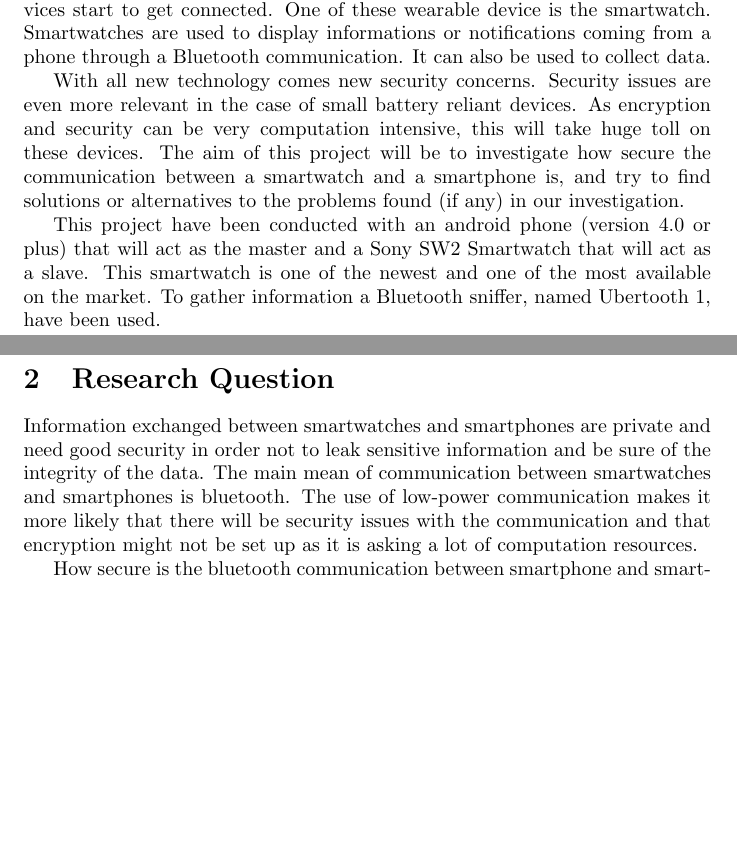
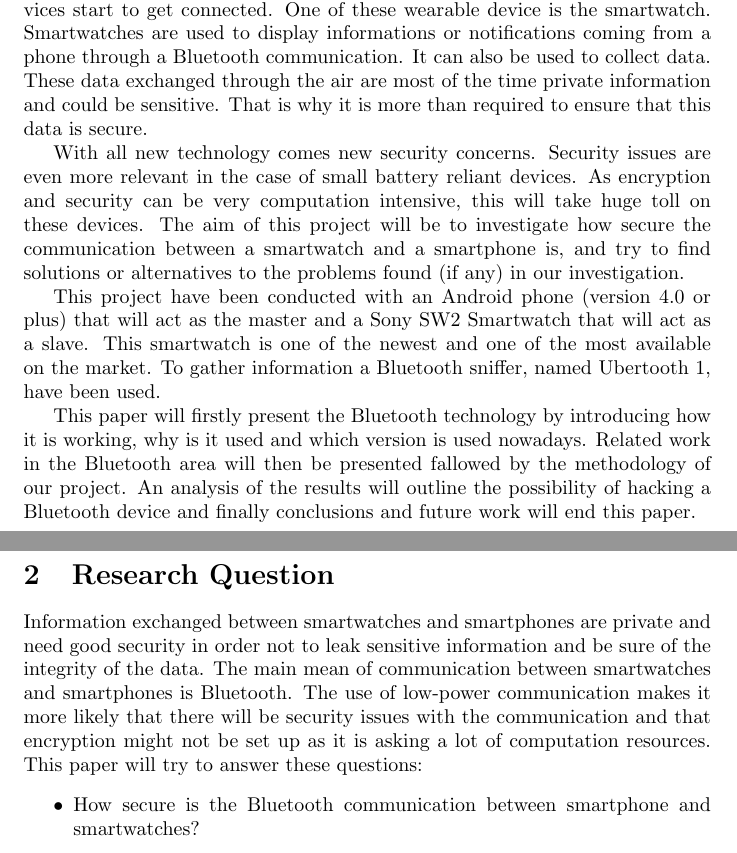
Before and after one commit to cheeseit/smartwatchers_report, a LaTeX document (main.tex, which reads sections/introduction.tex, sections/rq.tex): two parts of pages 3 and 4 of 17 before the commit and two parts of pages 3 and 4 of 18 after it, joined at a grey line, cut so that both start at the same text, the shorter picture padded with empty space. Compiled offline with pdfLaTeX.

Commit message:
Improved intro/ethics/added 1pic/restructured research question!

```diff
--- a/sections/introduction.tex
+++ b/sections/introduction.tex
@@ -1,7 +1,7 @@
-With the uprising of IoT (‘Internet of Things’), more and more wearable devices start to get connected. One of these wearable device is the smartwatch. Smartwatches are used to display informations or notifications coming from a phone through a Bluetooth communication. It can also be used to collect data.
-
+With the uprising of IoT (‘Internet of Things’), more and more wearable devices start to get connected. One of these wearable device is the smartwatch. Smartwatches are used to display informations or notifications coming from a phone through a Bluetooth communication. It can also be used to collect data. These data exchanged through the air are most of the time private information and could be sensitive. That is why it is more than required to ensure that this data is secure.
 
 With all new technology comes new security concerns. Security issues are even more relevant in the case of small battery reliant devices. As encryption and security can be very computation intensive, this will take huge toll on these devices. The aim of this project will be to investigate how secure the communication between a smartwatch and a smartphone is, and try to find solutions or alternatives to the problems found (if any) in our investigation.
 
+This project have been conducted with an Android phone (version 4.0 or plus) that will act as the master and a Sony SW2 Smartwatch that will act as a slave. This smartwatch is one of the newest and one of the most available on the market. To gather information a Bluetooth sniffer, named Ubertooth 1, have been used.
 
-This project have been conducted with an android phone (version 4.0 or plus) that will act as the master and a Sony SW2 Smartwatch that will act as a slave. This smartwatch is one of the newest and one of the most available on the market. To gather information a Bluetooth sniffer, named Ubertooth 1, have been used.
+This paper will firstly present the Bluetooth technology by introducing how it is working, why is it used and which version is used nowadays. Related work in the Bluetooth area will then be presented fallowed by the methodology of our project. An analysis of the results will outline the possibility of hacking a Bluetooth device and finally conclusions and future work will end this paper.
--- a/sections/rq.tex
+++ b/sections/rq.tex
@@ -1,5 +1,7 @@
 Information exchanged between smartwatches and smartphones are private and need good security in order not to leak sensitive information and be sure of the integrity of the data.
-The main mean of communication between smartwatches and smartphones is bluetooth.
+The main mean of communication between smartwatches and smartphones is Bluetooth.
 The use of low-power communication makes it more likely that there will be security issues with the communication and that encryption might not be set up as it is asking a lot of computation resources.
-
-How secure is the bluetooth communication between smartphone and smartwatches?
+This paper will try to answer these questions:
+\begin{itemize}
+\item[•] How secure is the Bluetooth communication between smartphone and smartwatches?
+\item[•]Is it possible to eavesdrop any data exchanged during this communication?
```
Also changed, not shown: sections/ethics.tex (+1 -1 lines), sections/related/sw2.tex (+9 -1 lines), images/sw2.jpg (added), sections/rq.tex (9 more changed lines).
